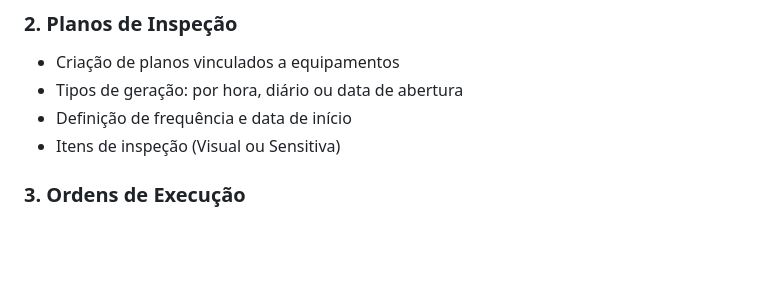
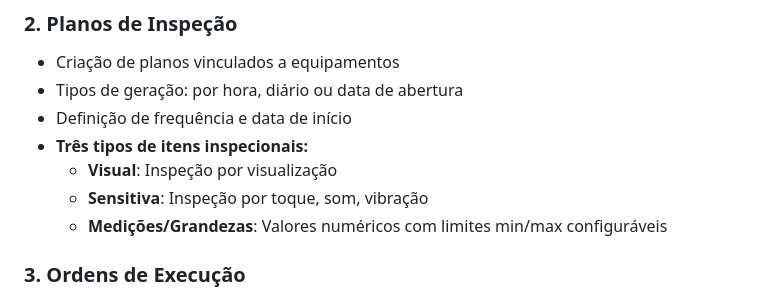
Before and after one commit to jcsouzadev/PlanCheck, a Markdown page: replit.md, the part around the change. GitHub-like rendering; blank space fills up the shorter version.

Commit message:
Improve inspection items to include measurements and grander
Add three types of inspection items: Visual, Sensitiva, and Medições/Grandezas.

Replit-Commit-Author: Agent
Replit-Commit-Session-Id: 4f882a3d-8ae1-42ec-80e5-675a41a13642
Replit-Commit-Checkpoint-Type: full_checkpoint
Replit-Commit-Screenshot-Url: https://storage.googleapis.com/screenshot-production-us-central1/cc179dff-f5f1-4a30-a98d-f458b5e00ebe/4f882a3d-8ae1-42ec-80e5-675a41a13642/mhEyM39

```diff
--- a/replit.md
+++ b/replit.md
@@ -43,7 +43,10 @@ Sistema web completo para gestão de planos de manutenção e inspeção de equi
 - Criação de planos vinculados a equipamentos
 - Tipos de geração: por hora, diário ou data de abertura
 - Definição de frequência e data de início
-- Itens de inspeção (Visual ou Sensitiva)
+- **Três tipos de itens inspecionais:**
+  - **Visual**: Inspeção por visualização
+  - **Sensitiva**: Inspeção por toque, som, vibração
+  - **Medições/Grandezas**: Valores numéricos com limites min/max configuráveis
 
 ### 3. Ordens de Execução
 - Geração de ordens vinculadas a planos
```
